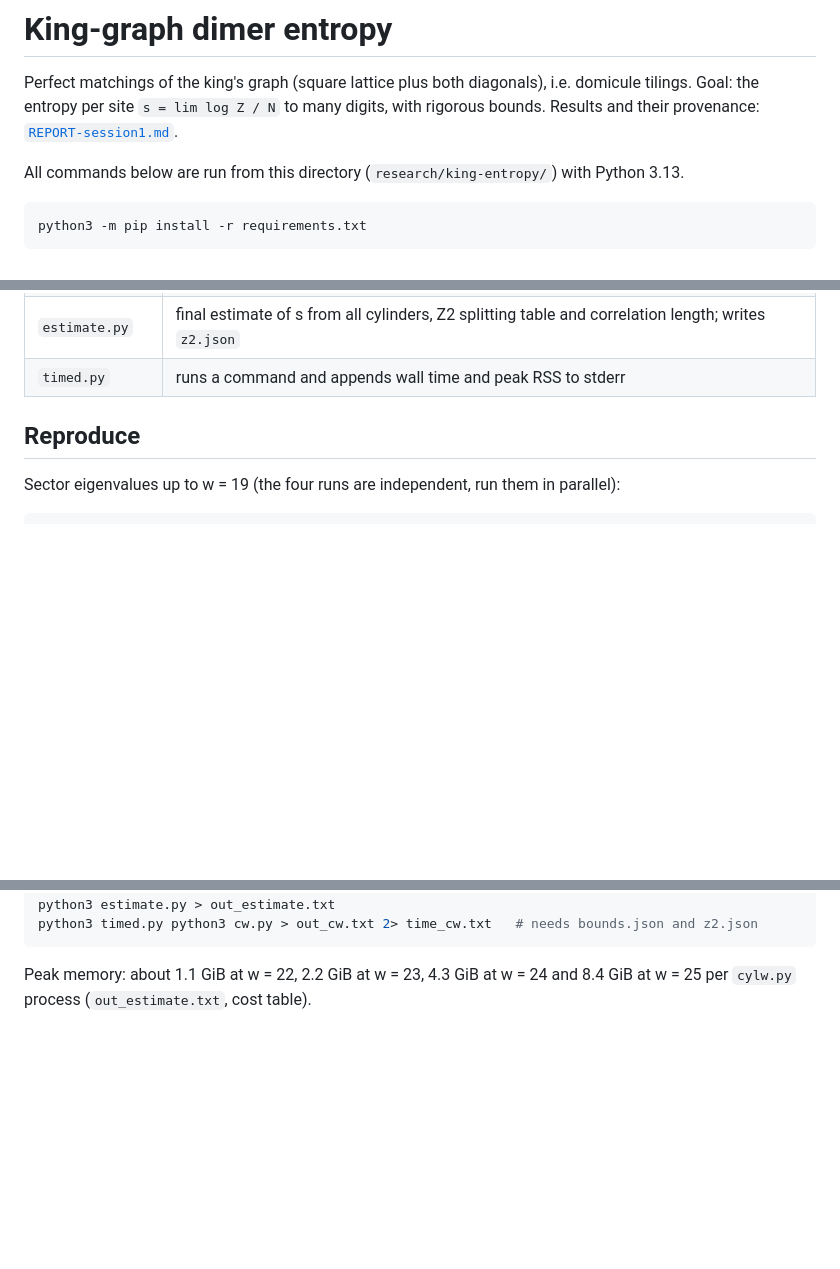
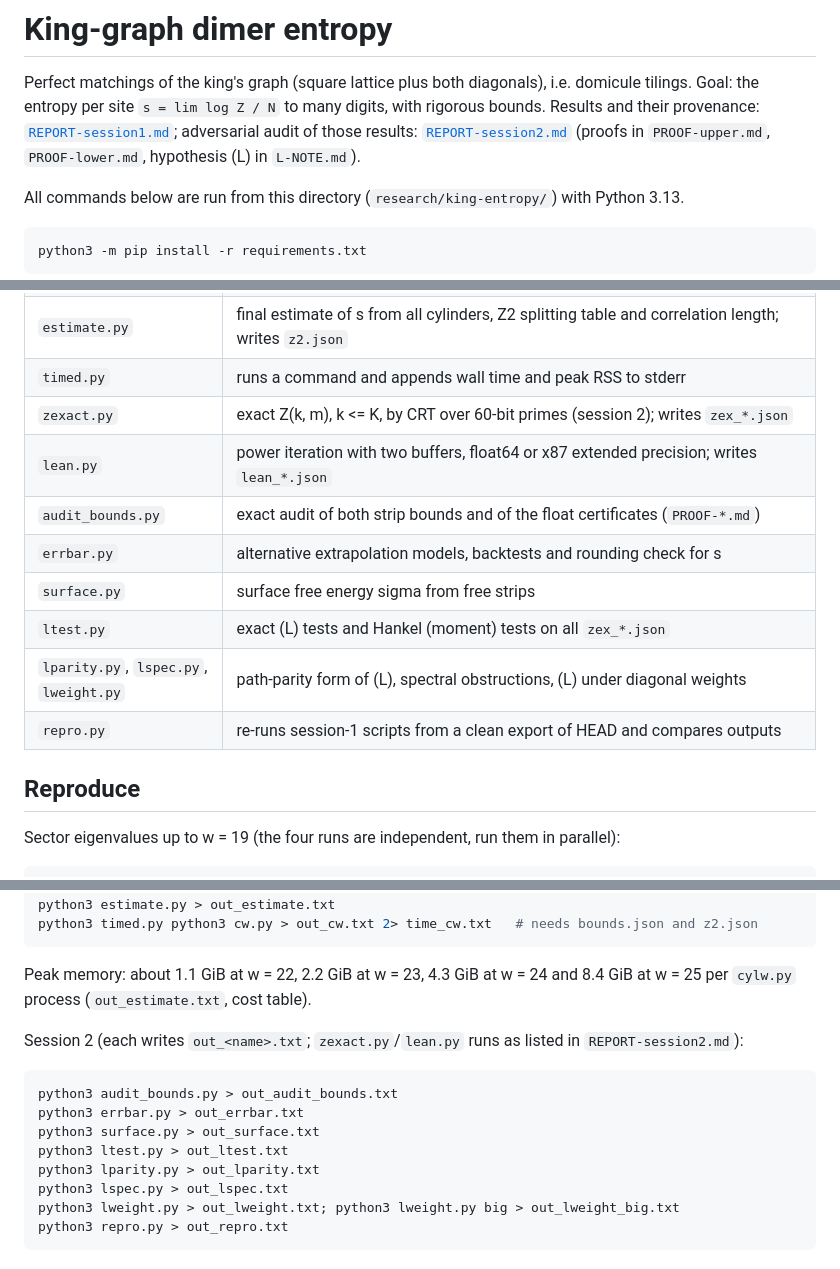
Before and after one commit to dawidrylko/domino-tiling, a Markdown page: research/king-entropy/README.md, 3 parts joined by grey strips. Rendered like a GitHub page; blank space fills up the shorter version.

Commit message:
docs(research): draft session-2 report (pending numbers marked) and README entries

````diff
--- a/research/king-entropy/README.md
+++ b/research/king-entropy/README.md
@@ -3,7 +3,9 @@
 Perfect matchings of the king's graph (square lattice plus both diagonals),
 i.e. domicule tilings. Goal: the entropy per site
 `s = lim log Z / N` to many digits, with rigorous bounds.
-Results and their provenance: [`REPORT-session1.md`](REPORT-session1.md).
+Results and their provenance: [`REPORT-session1.md`](REPORT-session1.md); adversarial audit of
+those results: [`REPORT-session2.md`](REPORT-session2.md) (proofs in `PROOF-upper.md`,
+`PROOF-lower.md`, hypothesis (L) in `L-NOTE.md`).
 
 All commands below are run from this directory (`research/king-entropy/`)
 with Python 3.13.
@@ -28,6 +30,14 @@ python3 -m pip install -r requirements.txt
 | `cw.py` | Calkin-Wilf hypothesis: RP obstruction, spectral measure, exact log-convexity tests, limit form, conditional bounds (see `CW-NOTE.md`) |
 | `estimate.py` | final estimate of s from all cylinders, Z2 splitting table and correlation length; writes `z2.json` |
 | `timed.py` | runs a command and appends wall time and peak RSS to stderr |
+| `zexact.py` | exact Z(k, m), k <= K, by CRT over 60-bit primes (session 2); writes `zex_*.json` |
+| `lean.py` | power iteration with two buffers, float64 or x87 extended precision; writes `lean_*.json` |
+| `audit_bounds.py` | exact audit of both strip bounds and of the float certificates (`PROOF-*.md`) |
+| `errbar.py` | alternative extrapolation models, backtests and rounding check for s |
+| `surface.py` | surface free energy sigma from free strips |
+| `ltest.py` | exact (L) tests and Hankel (moment) tests on all `zex_*.json` |
+| `lparity.py`, `lspec.py`, `lweight.py` | path-parity form of (L), spectral obstructions, (L) under diagonal weights |
+| `repro.py` | re-runs session-1 scripts from a clean export of HEAD and compares outputs |
 
 ## Reproduce
 
@@ -62,3 +72,16 @@ python3 timed.py python3 cw.py > out_cw.txt 2> time_cw.txt   # needs bounds.json
 
 Peak memory: about 1.1 GiB at w = 22, 2.2 GiB at w = 23, 4.3 GiB at w = 24
 and 8.4 GiB at w = 25 per `cylw.py` process (`out_estimate.txt`, cost table).
+
+Session 2 (each writes `out_<name>.txt`; `zexact.py`/`lean.py` runs as listed in `REPORT-session2.md`):
+
+```sh
+python3 audit_bounds.py > out_audit_bounds.txt
+python3 errbar.py > out_errbar.txt
+python3 surface.py > out_surface.txt
+python3 ltest.py > out_ltest.txt
+python3 lparity.py > out_lparity.txt
+python3 lspec.py > out_lspec.txt
+python3 lweight.py > out_lweight.txt; python3 lweight.py big > out_lweight_big.txt
+python3 repro.py > out_repro.txt
+```
````
Also changed, not shown: research/king-entropy/REPORT-session2.md (added, +70 -0 lines).
